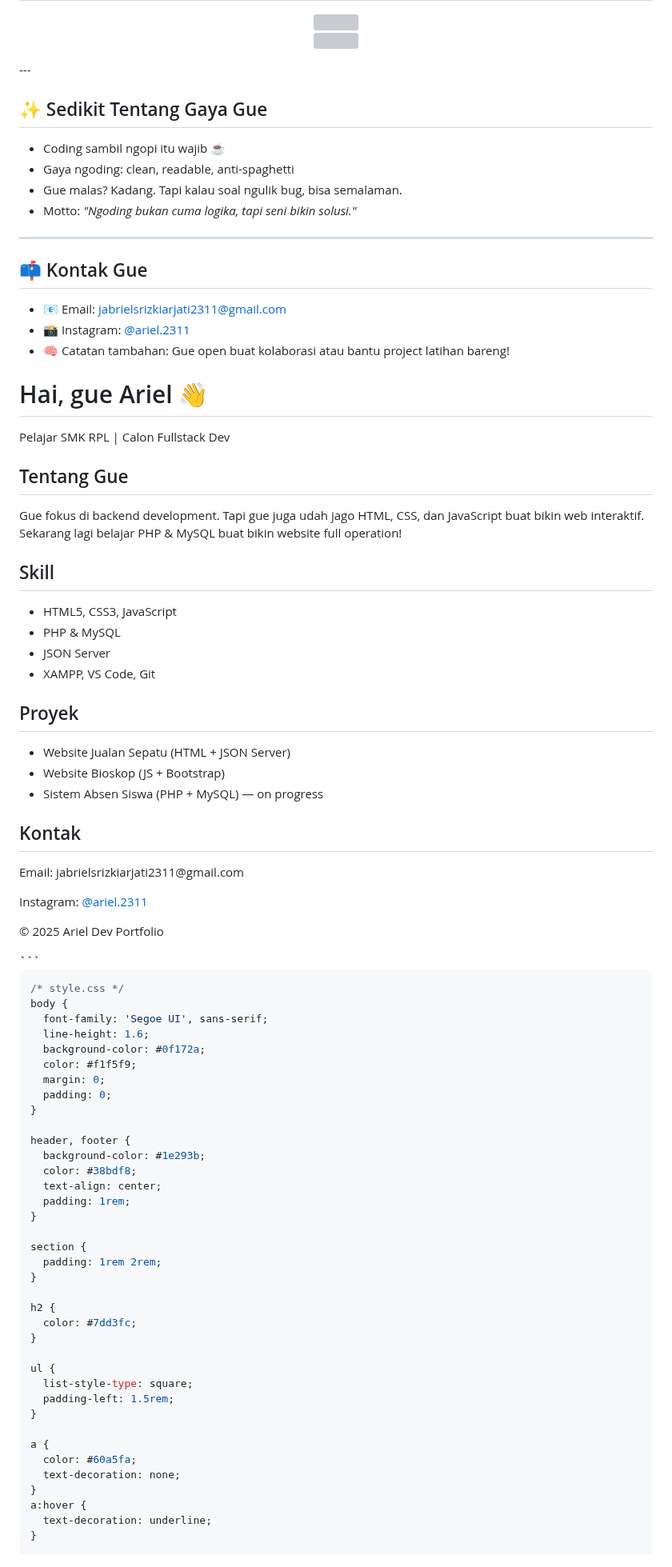
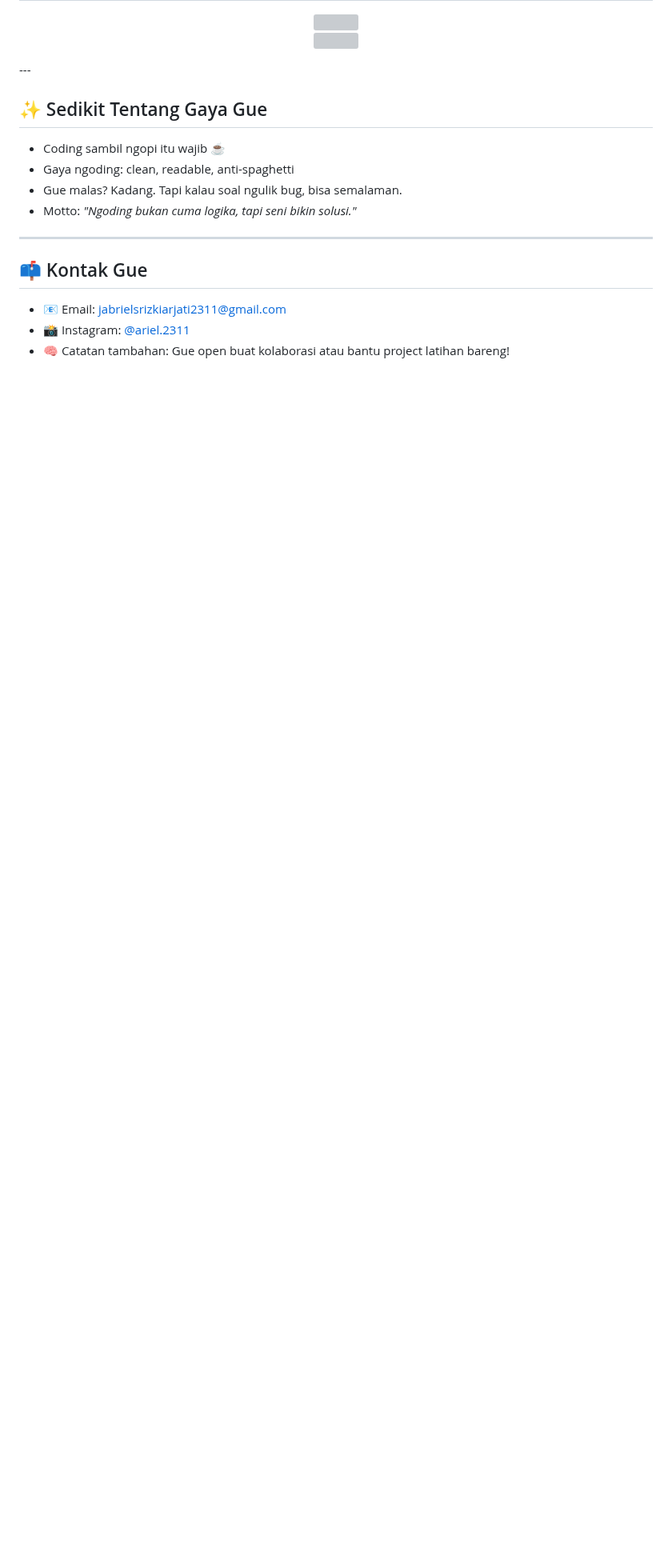
Before and after one commit to 64539/My-Bio, a Markdown page: README.md, the part around the change. Shown at 80% size. Drawn GitHub-style; blank space fills up the shorter version; grey boxes are pictures that could not be loaded.

````diff
--- a/README.md
+++ b/README.md
@@ -80,96 +80,3 @@ Gue adalah siswa SMK jurusan RPL yang lagi terjun ke dunia pemrograman. Fokus gu
 - 📧 Email: jabrielsrizkiarjati2311@gmail.com
 - 📸 Instagram: [@ariel.2311](https://www.instagram.com/ariel.2311)
 - 🧠 Catatan tambahan: Gue open buat kolaborasi atau bantu project latihan bareng!
-
-
-<!-- index.html -->
-<!DOCTYPE html>
-<html lang="id">
-<head>
-  <meta charset="UTF-8">
-  <meta name="viewport" content="width=device-width, initial-scale=1.0">
-  <title>Portfolio Ariel</title>
-  <link rel="stylesheet" href="style.css">
-</head>
-<body>
-  <header>
-    <h1>Hai, gue Ariel 👋</h1>
-    <p>Pelajar SMK RPL | Calon Fullstack Dev</p>
-  </header>
-
-  <section id="about">
-    <h2>Tentang Gue</h2>
-    <p>Gue fokus di backend development. Tapi gue juga udah jago HTML, CSS, dan JavaScript buat bikin web interaktif. Sekarang lagi belajar PHP & MySQL buat bikin website full operation!</p>
-  </section>
-
-  <section id="skills">
-    <h2>Skill</h2>
-    <ul>
-      <li>HTML5, CSS3, JavaScript</li>
-      <li>PHP & MySQL</li>
-      <li>JSON Server</li>
-      <li>XAMPP, VS Code, Git</li>
-    </ul>
-  </section>
-
-  <section id="projects">
-    <h2>Proyek</h2>
-    <ul>
-      <li>Website Jualan Sepatu (HTML + JSON Server)</li>
-      <li>Website Bioskop (JS + Bootstrap)</li>
-      <li>Sistem Absen Siswa (PHP + MySQL) — on progress</li>
-    </ul>
-  </section>
-
-  <section id="contact">
-    <h2>Kontak</h2>
-    <p>Email: jabrielsrizkiarjati2311@gmail.com</p>
-    <p>Instagram: <a href="https://www.instagram.com/ariel.2311">@ariel.2311</a></p>
-  </section>
-
-  <footer>
-    <p>&copy; 2025 Ariel Dev Portfolio</p>
-  </footer>
-</body>
-</html>
-```
-
-```css
-/* style.css */
-body {
-  font-family: 'Segoe UI', sans-serif;
-  line-height: 1.6;
-  background-color: #0f172a;
-  color: #f1f5f9;
-  margin: 0;
-  padding: 0;
-}
-
-header, footer {
-  background-color: #1e293b;
-  color: #38bdf8;
-  text-align: center;
-  padding: 1rem;
-}
-
-section {
-  padding: 1rem 2rem;
-}
-
-h2 {
-  color: #7dd3fc;
-}
-
-ul {
-  list-style-type: square;
-  padding-left: 1.5rem;
-}
-
-a {
-  color: #60a5fa;
-  text-decoration: none;
-}
-a:hover {
-  text-decoration: underline;
-}
-```
````
